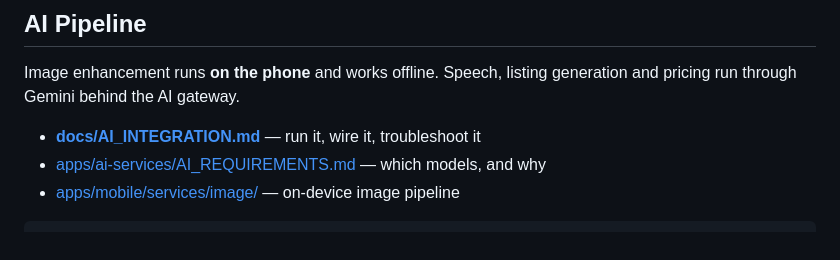
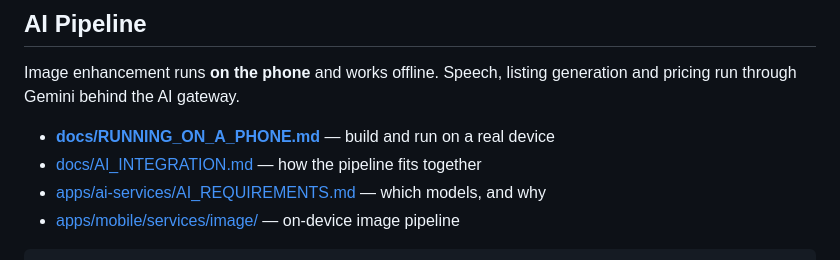
Before and after one commit to swarup081/Kaarigar.AI, a Markdown page: README.md, the part around the change. Rendered like a GitHub page.

```diff
--- a/README.md
+++ b/README.md
@@ -76,7 +76,8 @@ cd apps/backend && npx supabase start
 Image enhancement runs **on the phone** and works offline. Speech, listing
 generation and pricing run through Gemini behind the AI gateway.
 
-- **[docs/AI_INTEGRATION.md](docs/AI_INTEGRATION.md)** — run it, wire it, troubleshoot it
+- **[docs/RUNNING_ON_A_PHONE.md](docs/RUNNING_ON_A_PHONE.md)** — build and run on a real device
+- [docs/AI_INTEGRATION.md](docs/AI_INTEGRATION.md) — how the pipeline fits together
 - [apps/ai-services/AI_REQUIREMENTS.md](apps/ai-services/AI_REQUIREMENTS.md) — which models, and why
 - [apps/mobile/services/image/](apps/mobile/services/image/README.md) — on-device image pipeline
 
```
Also changed, not shown: docs/AI_INTEGRATION.md (+7 -0 lines), docs/RUNNING_ON_A_PHONE.md (added, +168 -0 lines).
